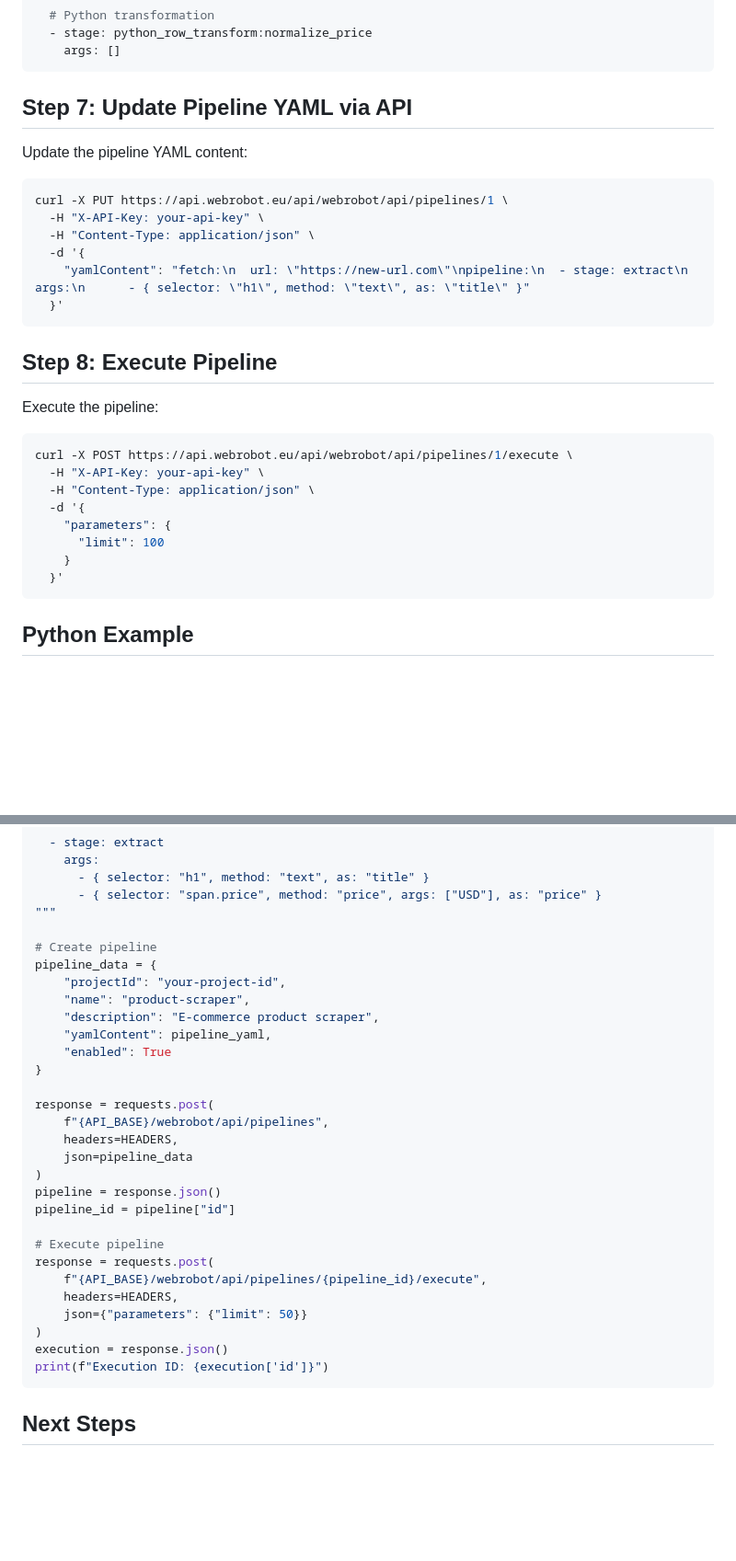
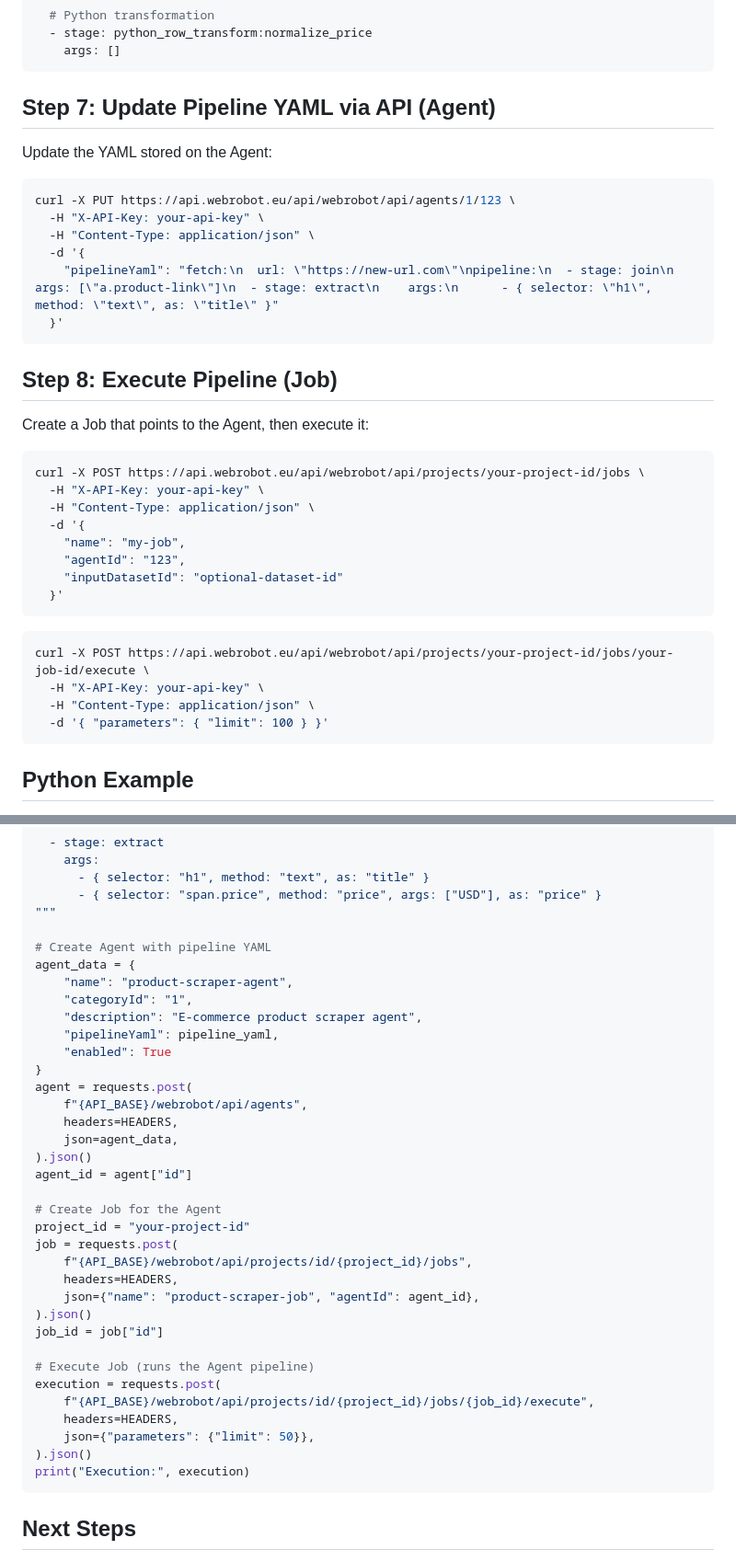
Before and after one commit to WebRobot-Ltd/webrobot-etl-api-doc, a Markdown page: guides/build-a-pipeline.md, 2 parts joined by grey strips. Shown at 92% size. Rendered like a GitHub page; blank space fills up the shorter version.

Commit message:
docs(api): remove non-existent /pipelines endpoint; clarify join vs visitJoin

````diff
--- a/guides/build-a-pipeline.md
+++ b/guides/build-a-pipeline.md
@@ -284,32 +289,39 @@ pipeline:
     args: []
 ```
 
-## Step 7: Update Pipeline YAML via API
+## Step 7: Update Pipeline YAML via API (Agent)
 
-Update the pipeline YAML content:
+Update the YAML stored on the Agent:
 
 ```bash
-curl -X PUT https://api.webrobot.eu/api/webrobot/api/pipelines/1 \
+curl -X PUT https://api.webrobot.eu/api/webrobot/api/agents/1/123 \
   -H "X-API-Key: your-api-key" \
   -H "Content-Type: application/json" \
   -d '{
-    "yamlContent": "fetch:\n  url: \"https://new-url.com\"\npipeline:\n  - stage: extract\n    args:\n      - { selector: \"h1\", method: \"text\", as: \"title\" }"
+    "pipelineYaml": "fetch:\n  url: \"https://new-url.com\"\npipeline:\n  - stage: join\n    args: [\"a.product-link\"]\n  - stage: extract\n    args:\n      - { selector: \"h1\", method: \"text\", as: \"title\" }"
   }'
 ```
 
-## Step 8: Execute Pipeline
+## Step 8: Execute Pipeline (Job)
 
-Execute the pipeline:
+Create a Job that points to the Agent, then execute it:
 
 ```bash
-curl -X POST https://api.webrobot.eu/api/webrobot/api/pipelines/1/execute \
+curl -X POST https://api.webrobot.eu/api/webrobot/api/projects/your-project-id/jobs \
   -H "X-API-Key: your-api-key" \
   -H "Content-Type: application/json" \
   -d '{
-    "parameters": {
-      "limit": 100
-    }
+    "name": "my-job",
+    "agentId": "123",
+    "inputDatasetId": "optional-dataset-id"
   }'
+```
+
+```bash
+curl -X POST https://api.webrobot.eu/api/webrobot/api/projects/your-project-id/jobs/your-job-id/execute \
+  -H "X-API-Key: your-api-key" \
+  -H "Content-Type: application/json" \
+  -d '{ "parameters": { "limit": 100 } }'
 ```
 
 ## Python Example
@@ -343,31 +355,37 @@ pipeline:
       - { selector: "span.price", method: "price", args: ["USD"], as: "price" }
 """
 
-# Create pipeline
-pipeline_data = {
-    "projectId": "your-project-id",
-    "name": "product-scraper",
-    "description": "E-commerce product scraper",
-    "yamlContent": pipeline_yaml,
+# Create Agent with pipeline YAML
+agent_data = {
+    "name": "product-scraper-agent",
+    "categoryId": "1",
+    "description": "E-commerce product scraper agent",
+    "pipelineYaml": pipeline_yaml,
     "enabled": True
 }
+agent = requests.post(
+    f"{API_BASE}/webrobot/api/agents",
+    headers=HEADERS,
+    json=agent_data,
+).json()
+agent_id = agent["id"]
 
-response = requests.post(
-    f"{API_BASE}/webrobot/api/pipelines",
+# Create Job for the Agent
+project_id = "your-project-id"
+job = requests.post(
+    f"{API_BASE}/webrobot/api/projects/id/{project_id}/jobs",
     headers=HEADERS,
-    json=pipeline_data
-)
-pipeline = response.json()
-pipeline_id = pipeline["id"]
+    json={"name": "product-scraper-job", "agentId": agent_id},
+).json()
+job_id = job["id"]
 
-# Execute pipeline
-response = requests.post(
-    f"{API_BASE}/webrobot/api/pipelines/{pipeline_id}/execute",
+# Execute Job (runs the Agent pipeline)
+execution = requests.post(
+    f"{API_BASE}/webrobot/api/projects/id/{project_id}/jobs/{job_id}/execute",
     headers=HEADERS,
-    json={"parameters": {"limit": 50}}
-)
-execution = response.json()
-print(f"Execution ID: {execution['id']}")
+    json={"parameters": {"limit": 50}},
+).json()
+print("Execution:", execution)
 ```
 
 ## Next Steps
````
Also changed, not shown: other parts of guides/build-a-pipeline.md (+21 -16 lines), guides/pipeline-stages.md (+8 -8 lines).
